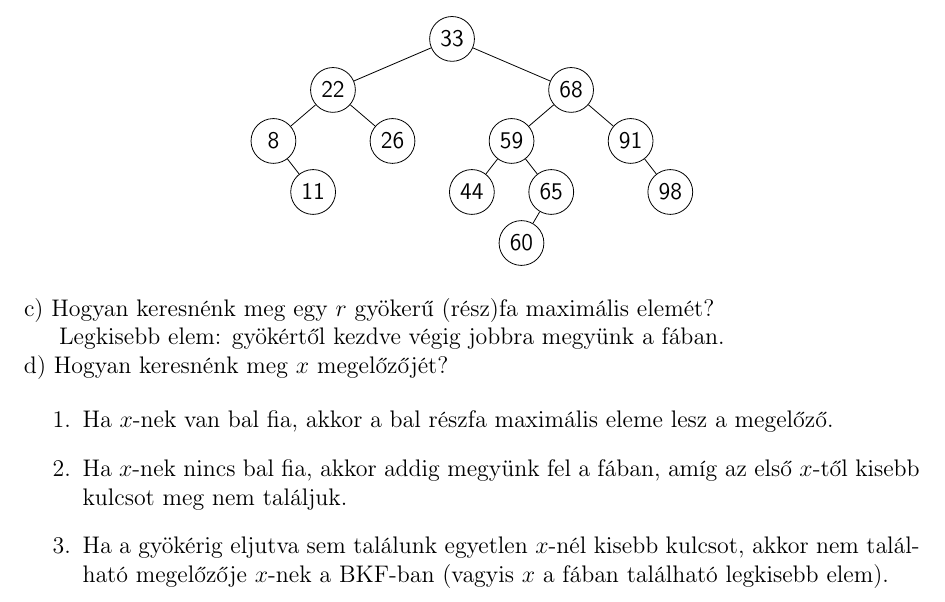
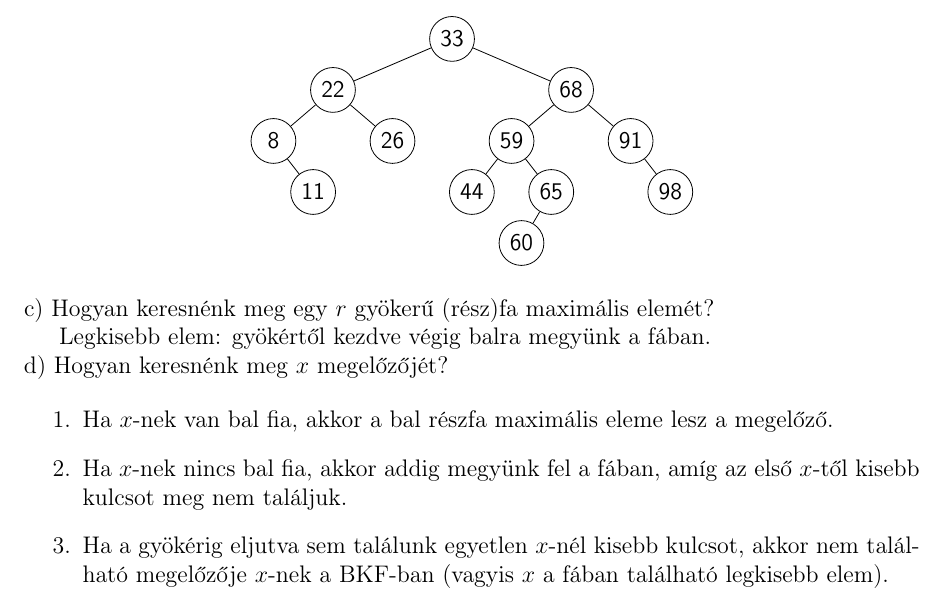
Before and after one commit to begab/alga2, a LaTeX document (gyakorlatok/gyak1/alga2_gyak1.tex): part of page 1 of 2, cut so that both start at the same text. Compiled offline with pdfLaTeX.

Commit message:
fixes a typo

```diff
--- a/gyakorlatok/gyak1/alga2_gyak1.tex
+++ b/gyakorlatok/gyak1/alga2_gyak1.tex
@@ -89,7 +89,7 @@
 
 \noindent c) Hogyan keresnénk meg egy $r$ gyökerű (rész)fa maximális elemét?
 
-Legkisebb elem: gyökértől kezdve végig jobbra megyünk a fában.
+Legkisebb elem: gyökértől kezdve végig balra megyünk a fában.
 
 \noindent d) Hogyan keresnénk meg $x$ megelőzőjét?
 
```
Also changed, not shown: gyakorlatok/gyak1/alga2_gyak1.pdf, gyakorlatok/gyak1/alga2_gyak1.tex (2 more changed lines).
